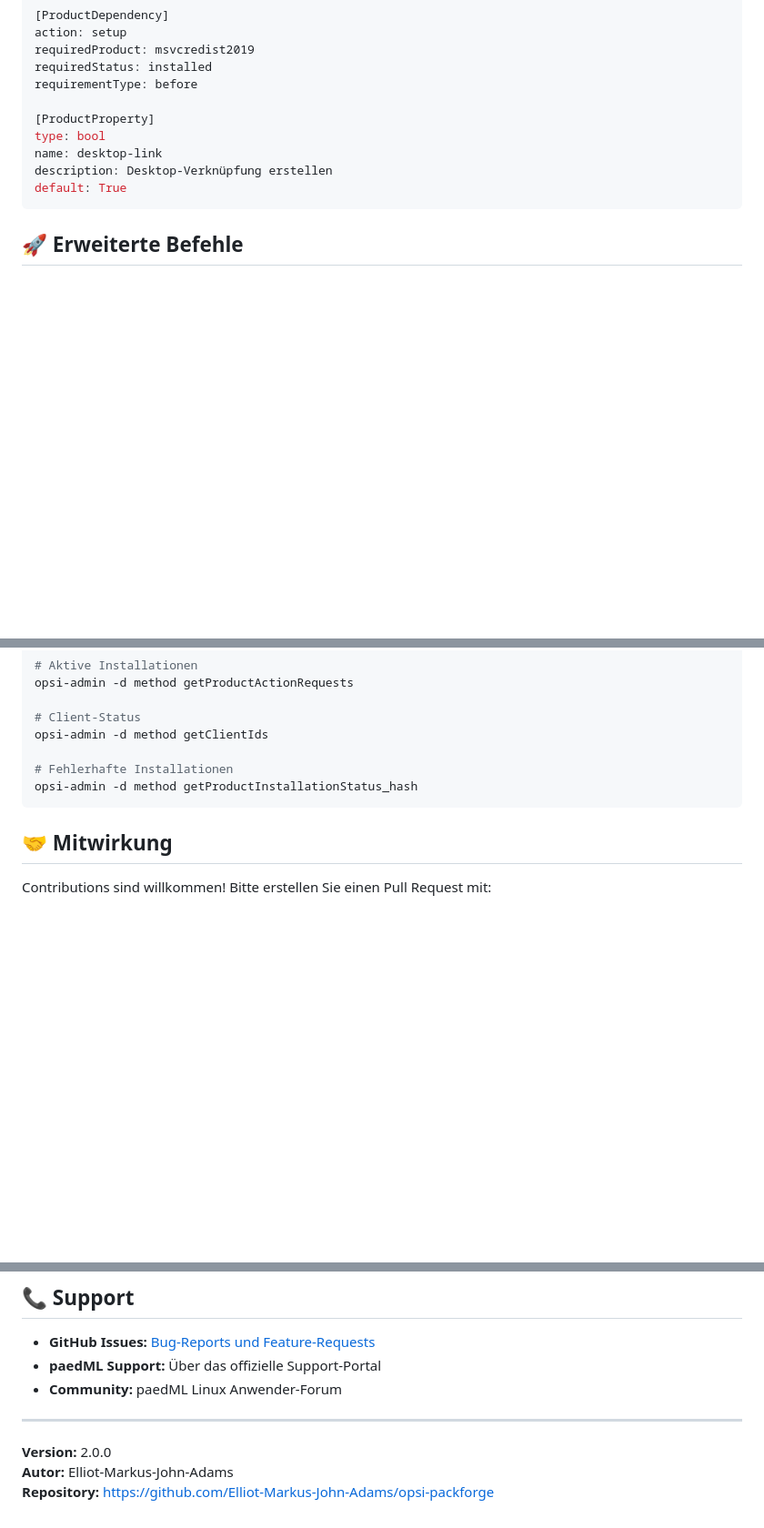
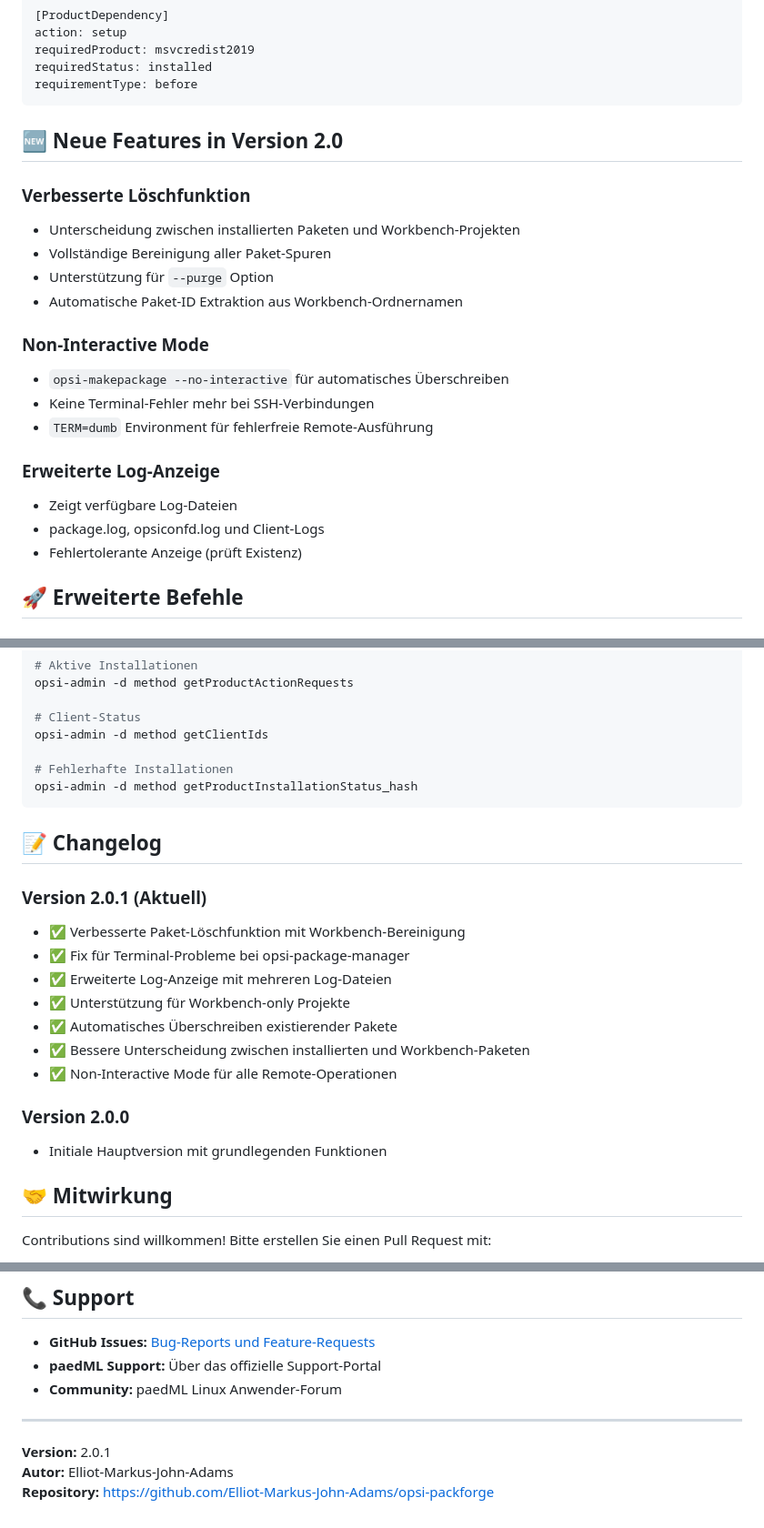
Before and after one commit to Elliot-Markus-John-Adams/opsi-packforge, a Markdown page: README.md, 3 parts joined by grey strips. Shown at 91% size. Drawn GitHub-style; blank space fills up the shorter version.

````diff
--- a/README.md
+++ b/README.md
@@ -129,13 +142,25 @@ action: setup
 requiredProduct: msvcredist2019
 requiredStatus: installed
 requirementType: before
+```
 
-[ProductProperty]
-type: bool
-name: desktop-link
-description: Desktop-Verknüpfung erstellen
-default: True
-```
+## 🆕 Neue Features in Version 2.0
+
+### Verbesserte Löschfunktion
+- Unterscheidung zwischen installierten Paketen und Workbench-Projekten
+- Vollständige Bereinigung aller Paket-Spuren
+- Unterstützung für `--purge` Option
+- Automatische Paket-ID Extraktion aus Workbench-Ordnernamen
+
+### Non-Interactive Mode
+- `opsi-makepackage --no-interactive` für automatisches Überschreiben
+- Keine Terminal-Fehler mehr bei SSH-Verbindungen
+- `TERM=dumb` Environment für fehlerfreie Remote-Ausführung
+
+### Erweiterte Log-Anzeige
+- Zeigt verfügbare Log-Dateien
+- package.log, opsiconfd.log und Client-Logs
+- Fehlertolerante Anzeige (prüft Existenz)
 
 ## 🚀 Erweiterte Befehle
 
@@ -237,6 +264,20 @@ opsi-admin -d method getClientIds
 opsi-admin -d method getProductInstallationStatus_hash
 ```
 
+## 📝 Changelog
+
+### Version 2.0.1 (Aktuell)
+- ✅ Verbesserte Paket-Löschfunktion mit Workbench-Bereinigung
+- ✅ Fix für Terminal-Probleme bei opsi-package-manager
+- ✅ Erweiterte Log-Anzeige mit mehreren Log-Dateien
+- ✅ Unterstützung für Workbench-only Projekte
+- ✅ Automatisches Überschreiben existierender Pakete
+- ✅ Bessere Unterscheidung zwischen installierten und Workbench-Paketen
+- ✅ Non-Interactive Mode für alle Remote-Operationen
+
+### Version 2.0.0
+- Initiale Hauptversion mit grundlegenden Funktionen
+
 ## 🤝 Mitwirkung
 
 Contributions sind willkommen! Bitte erstellen Sie einen Pull Request mit:
@@ -263,6 +304,6 @@ OPSI PackForge wurde speziell für die paedML Linux Schulnetzwerklösung entwick
 
 ---
 
-**Version:** 2.0.0
+**Version:** 2.0.1
 **Autor:** Elliot-Markus-John-Adams
 **Repository:** https://github.com/Elliot-Markus-John-Adams/opsi-packforge
````
Also changed, not shown: other parts of README.md (+48 -33 lines).
